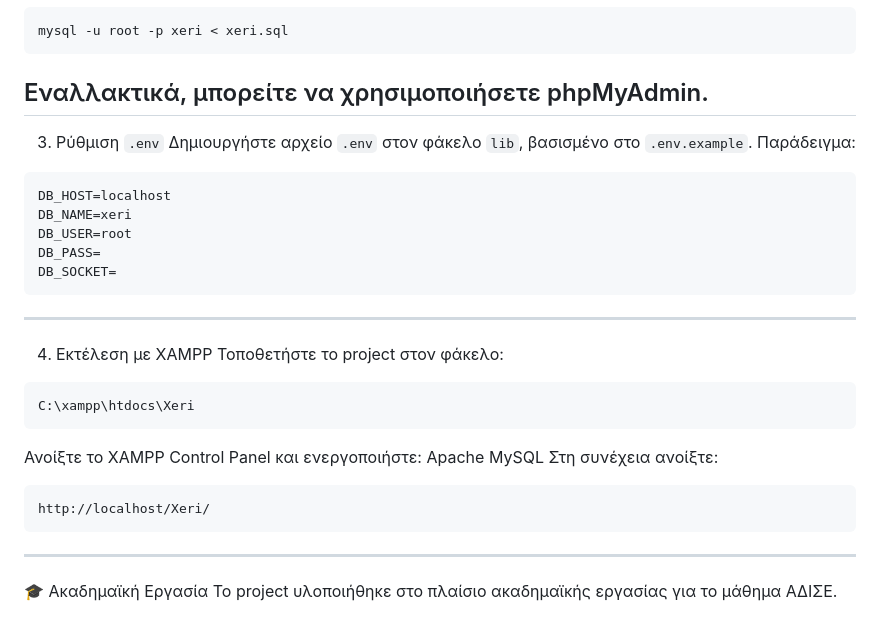
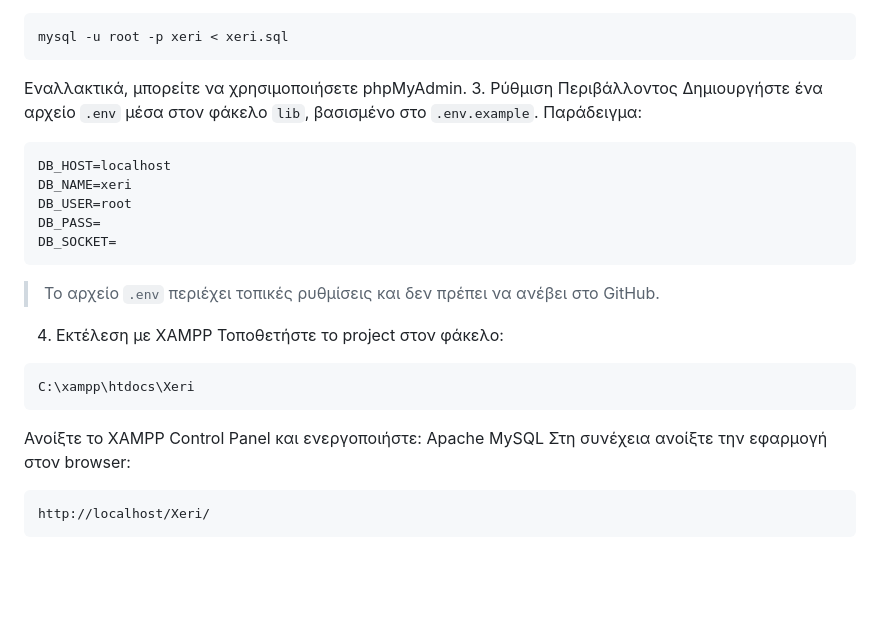
Before and after one commit to margaritadeligiannidi/Xeri, a Markdown page: README.md, the part around one of its changes. GitHub-like rendering; blank space fills up the shorter version.

````diff
--- a/README.md
+++ b/README.md
@@ -94,9 +115,8 @@ CREATE DATABASE xeri;
 mysql -u root -p xeri < xeri.sql
 ```
 Εναλλακτικά, μπορείτε να χρησιμοποιήσετε phpMyAdmin.
----
-3. Ρύθμιση `.env`
-Δημιουργήστε αρχείο `.env` στον φάκελο `lib`, βασισμένο στο `.env.example`.
+3. Ρύθμιση Περιβάλλοντος
+Δημιουργήστε ένα αρχείο `.env` μέσα στον φάκελο `lib`, βασισμένο στο `.env.example`.
 Παράδειγμα:
 ```ini
 DB_HOST=localhost
@@ -105,7 +125,7 @@ DB_USER=root
 DB_PASS=
 DB_SOCKET=
 ```
----
+>  Το αρχείο `.env` περιέχει τοπικές ρυθμίσεις και δεν πρέπει να ανέβει στο GitHub.
 4. Εκτέλεση με XAMPP
 Τοποθετήστε το project στον φάκελο:
 ```text
@@ -114,11 +134,7 @@ C:\xampp\htdocs\Xeri
 Ανοίξτε το XAMPP Control Panel και ενεργοποιήστε:
 Apache
 MySQL
-Στη συνέχεια ανοίξτε:
+Στη συνέχεια ανοίξτε την εφαρμογή στον browser:
 ```text
 http://localhost/Xeri/
 ```
-
----
-🎓 Ακαδημαϊκή Εργασία
-Το project υλοποιήθηκε στο πλαίσιο ακαδημαϊκής εργασίας για το μάθημα ΑΔΙΣΕ.
````
Also changed, not shown: other parts of README.md (+44 -23 lines).
